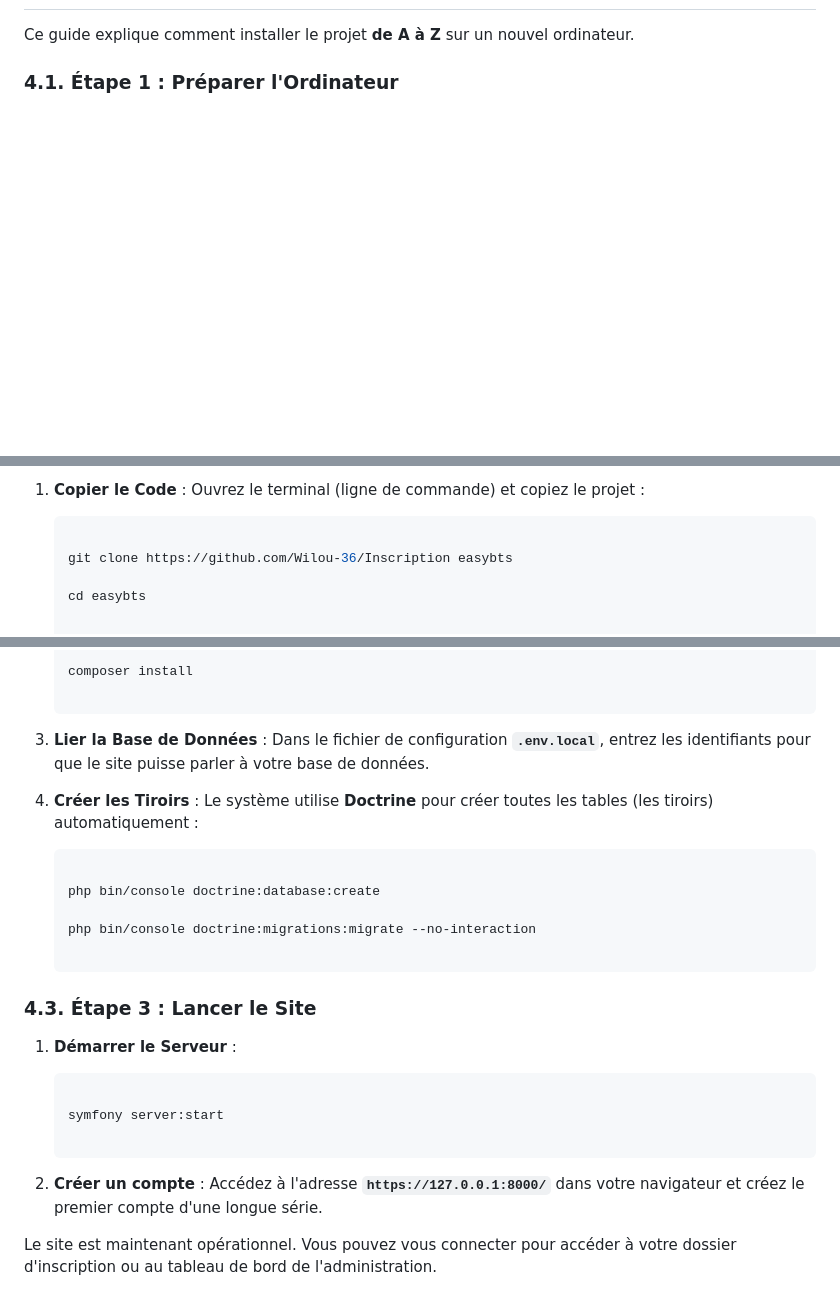
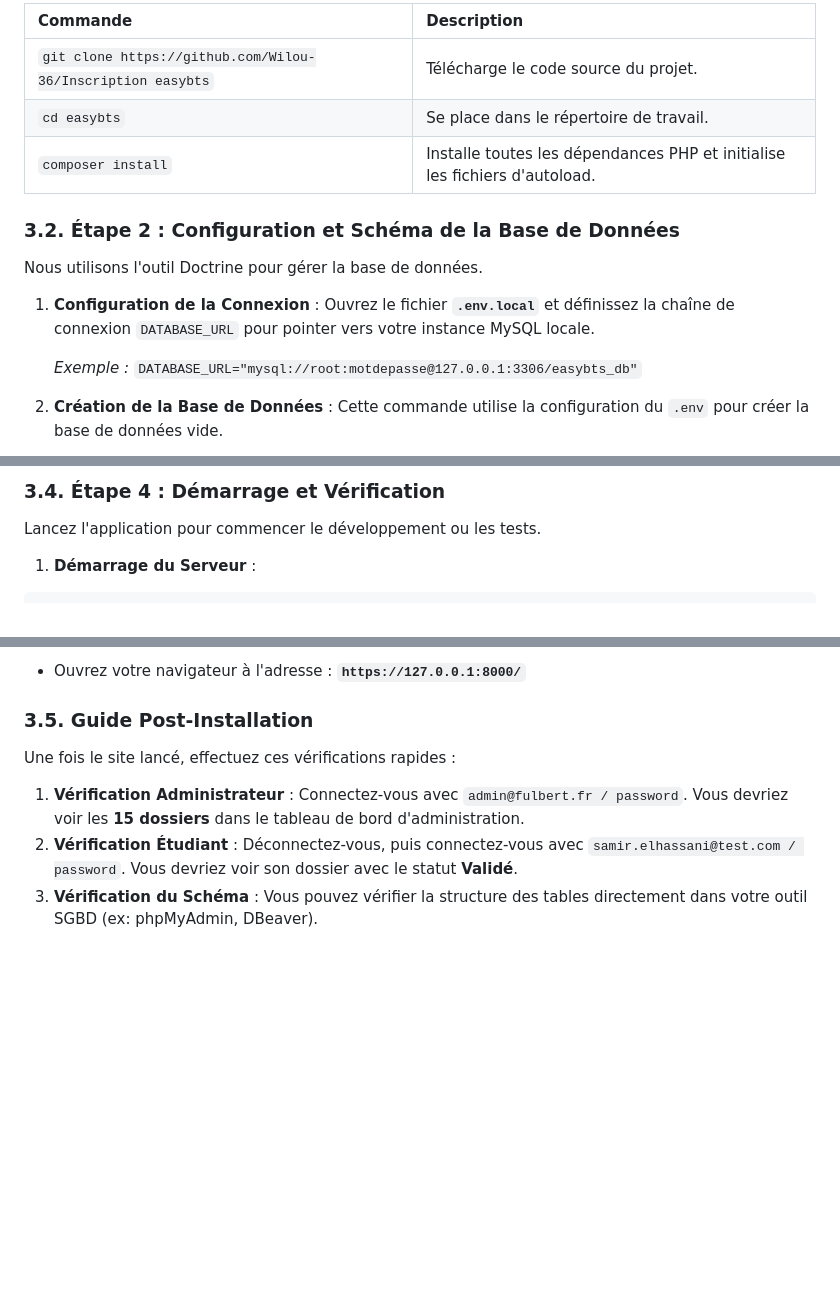
Before and after one commit to Wilou-36/Inscription, a Markdown page: README.md, 3 parts joined by grey strips. Rendered like a GitHub page; blank space fills up the shorter version.

````diff
--- a/README.md
+++ b/README.md
@@ -106,9 +65,17 @@ Quand un dossier est validé ou refusé, le système utilise un service d'envoi
 
+| Commande | Description |
+| :--- | :--- |
+| `git clone https://github.com/Wilou-36/Inscription easybts` | Télécharge le code source du projet. |
+| `cd easybts` | Se place dans le répertoire de travail. |
+| `composer install` | Installe toutes les dépendances PHP et initialise les fichiers d'autoload. |
 
-Ce guide explique comment installer le projet **de A à Z** sur un nouvel ordinateur.
+### 3.2. Étape 2 : Configuration et Schéma de la Base de Données
 
+Nous utilisons l'outil Doctrine pour gérer la base de données.
 
+1.  **Configuration de la Connexion** : Ouvrez le fichier **`.env.local`** et définissez la chaîne de connexion `DATABASE_URL` pour pointer vers votre instance MySQL locale.
 
-### 4.1. Étape 1 : Préparer l'Ordinateur
+    *Exemple :* `DATABASE_URL="mysql://root:motdepasse@127.0.0.1:3306/easybts_db"`
 
+2.  **Création de la Base de Données** : Cette commande utilise la configuration du `.env` pour créer la base de données vide.
 
@@ -133,9 +118,9 @@ Vous avez besoin de ces outils de base pour faire fonctionner le site :
 
-1.  **Copier le Code** : Ouvrez le terminal (ligne de commande) et copiez le projet :
+### 3.4. Étape 4 : Démarrage et Vérification
 
-    ```bash
+Lancez l'application pour commencer le développement ou les tests.
 
-    git clone https://github.com/Wilou-36/Inscription easybts
+1.  **Démarrage du Serveur** :
 
-    cd easybts
+<!-- end list -->
 
@@ -147,36 +134,10 @@ Vous avez besoin de ces outils de base pour faire fonctionner le site :
 
-    composer install
+  * Ouvrez votre navigateur à l'adresse : **`https://127.0.0.1:8000/`**
 
-    ```
+### 3.5. Guide Post-Installation
 
-3.  **Lier la Base de Données** : Dans le fichier de configuration **`.env.local`**, entrez les identifiants pour que le site puisse parler à votre base de données.
+Une fois le site lancé, effectuez ces vérifications rapides :
 
-4.  **Créer les Tiroirs** : Le système utilise **Doctrine** pour créer toutes les tables (les tiroirs) automatiquement :
-
-    ```bash
-
-    php bin/console doctrine:database:create
-
-    php bin/console doctrine:migrations:migrate --no-interaction
-
-    ```
-
-
-
-### 4.3. Étape 3 : Lancer le Site
-
-
-
-1.  **Démarrer le Serveur** :
-
-    ```bash
-
-    symfony server:start
-
-    ```
-
-2.  **Créer un compte** : Accédez à l'adresse **`https://127.0.0.1:8000/`** dans votre navigateur et créez le premier compte d'une longue série.
-
-
-
-Le site est maintenant opérationnel. Vous pouvez vous connecter pour accéder à votre dossier d'inscription ou au tableau de bord de l'administration.
+1.  **Vérification Administrateur** : Connectez-vous avec `admin@fulbert.fr / password`. Vous devriez voir les **15 dossiers** dans le tableau de bord d'administration.
+2.  **Vérification Étudiant** : Déconnectez-vous, puis connectez-vous avec `samir.elhassani@test.com / password`. Vous devriez voir son dossier avec le statut **Validé**.
+3.  **Vérification du Schéma** : Vous pouvez vérifier la structure des tables directement dans votre outil SGBD (ex: phpMyAdmin, DBeaver).
````
Also changed, not shown: other parts of README.md (+65 -86 lines).
